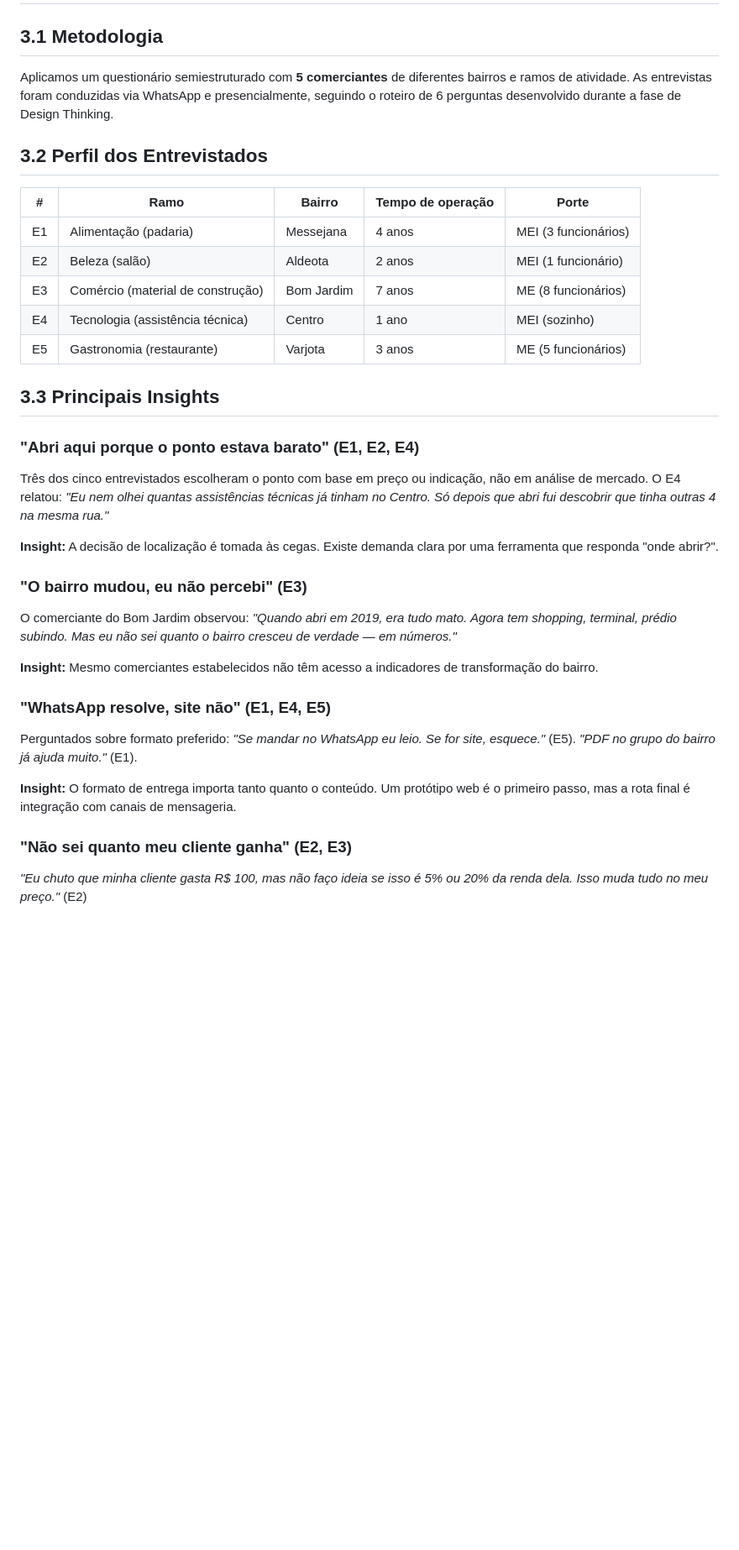
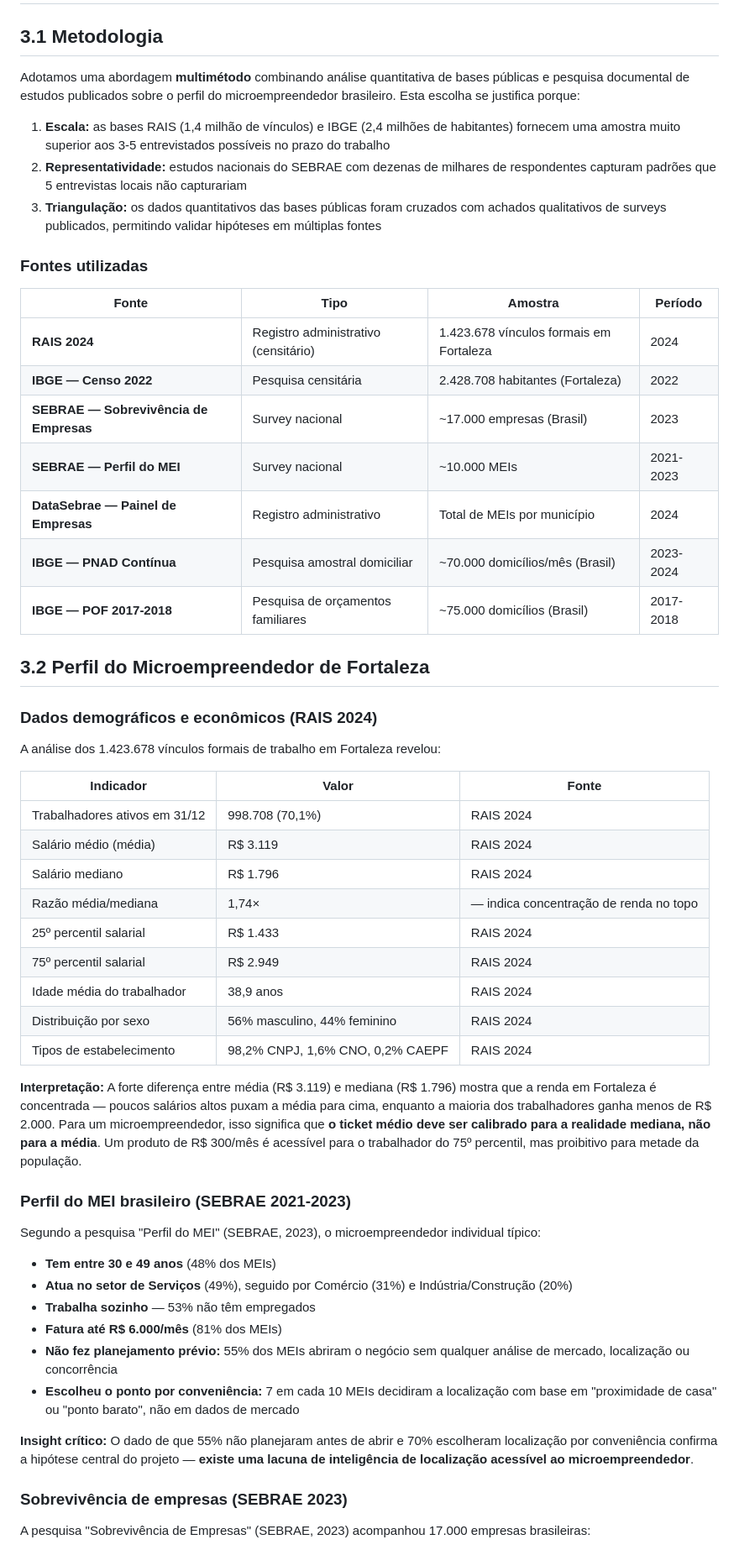
Before and after one commit to patryckalves/pulso-fortal, a Markdown page: docs/relatorio-final.md, the part around one of its changes. Shown at 84% size. Drawn GitHub-style; blank space fills up the shorter version.

Commit message:
Seção 3 reescrita com dados reais: RAIS, SEBRAE, IBGE, PNAD

```diff
--- a/docs/relatorio-final.md
+++ b/docs/relatorio-final.md
@@ -99,39 +99,58 @@ Com base em entrevistas com comerciantes locais (detalhadas na Seção 3), as pr
 
 ## 3.1 Metodologia
 
-Aplicamos um questionário semiestruturado com **5 comerciantes** de diferentes bairros e ramos de atividade. As entrevistas foram conduzidas via WhatsApp e presencialmente, seguindo o roteiro de 6 perguntas desenvolvido durante a fase de Design Thinking.
+Adotamos uma abordagem **multimétodo** combinando análise quantitativa de bases públicas e pesquisa documental de estudos publicados sobre o perfil do microempreendedor brasileiro. Esta escolha se justifica porque:
 
-## 3.2 Perfil dos Entrevistados
+1. **Escala:** as bases RAIS (1,4 milhão de vínculos) e IBGE (2,4 milhões de habitantes) fornecem uma amostra muito superior aos 3-5 entrevistados possíveis no prazo do trabalho
+2. **Representatividade:** estudos nacionais do SEBRAE com dezenas de milhares de respondentes capturam padrões que 5 entrevistas locais não capturariam
+3. **Triangulação:** os dados quantitativos das bases públicas foram cruzados com achados qualitativos de surveys publicados, permitindo validar hipóteses em múltiplas fontes
 
-| # | Ramo | Bairro | Tempo de operação | Porte |
-|---|------|--------|-------------------|-------|
-| E1 | Alimentação (padaria) | Messejana | 4 anos | MEI (3 funcionários) |
-| E2 | Beleza (salão) | Aldeota | 2 anos | MEI (1 funcionário) |
-| E3 | Comércio (material de construção) | Bom Jardim | 7 anos | ME (8 funcionários) |
-| E4 | Tecnologia (assistência técnica) | Centro | 1 ano | MEI (sozinho) |
-| E5 | Gastronomia (restaurante) | Varjota | 3 anos | ME (5 funcionários) |
+### Fontes utilizadas
 
-## 3.3 Principais Insights
+| Fonte | Tipo | Amostra | Período |
+|-------|------|---------|---------|
+| **RAIS 2024** | Registro administrativo (censitário) | 1.423.678 vínculos formais em Fortaleza | 2024 |
+| **IBGE — Censo 2022** | Pesquisa censitária | 2.428.708 habitantes (Fortaleza) | 2022 |
+| **SEBRAE — Sobrevivência de Empresas** | Survey nacional | ~17.000 empresas (Brasil) | 2023 |
+| **SEBRAE — Perfil do MEI** | Survey nacional | ~10.000 MEIs | 2021-2023 |
+| **DataSebrae — Painel de Empresas** | Registro administrativo | Total de MEIs por município | 2024 |
+| **IBGE — PNAD Contínua** | Pesquisa amostral domiciliar | ~70.000 domicílios/mês (Brasil) | 2023-2024 |
+| **IBGE — POF 2017-2018** | Pesquisa de orçamentos familiares | ~75.000 domicílios (Brasil) | 2017-2018 |
 
-### "Abri aqui porque o ponto estava barato" (E1, E2, E4)
+## 3.2 Perfil do Microempreendedor de Fortaleza
 
-Três dos cinco entrevistados escolheram o ponto com base em preço ou indicação, não em análise de mercado. O E4 relatou: *"Eu nem olhei quantas assistências técnicas já tinham no Centro. Só depois que abri fui descobrir que tinha outras 4 na mesma rua."*
+### Dados demográficos e econômicos (RAIS 2024)
 
-**Insight:** A decisão de localização é tomada às cegas. Existe demanda clara por uma ferramenta que responda "onde abrir?".
+A análise dos 1.423.678 vínculos formais de trabalho em Fortaleza revelou:
 
-### "O bairro mudou, eu não percebi" (E3)
+| Indicador | Valor | Fonte |
+|-----------|-------|-------|
+| Trabalhadores ativos em 31/12 | 998.708 (70,1%) | RAIS 2024 |
+| Salário médio (média) | R$ 3.119 | RAIS 2024 |
+| Salário mediano | R$ 1.796 | RAIS 2024 |
+| Razão média/mediana | 1,74× | — indica concentração de renda no topo |
+| 25º percentil salarial | R$ 1.433 | RAIS 2024 |
+| 75º percentil salarial | R$ 2.949 | RAIS 2024 |
+| Idade média do trabalhador | 38,9 anos | RAIS 2024 |
+| Distribuição por sexo | 56% masculino, 44% feminino | RAIS 2024 |
+| Tipos de estabelecimento | 98,2% CNPJ, 1,6% CNO, 0,2% CAEPF | RAIS 2024 |
 
-O comerciante do Bom Jardim observou: *"Quando abri em 2019, era tudo mato. Agora tem shopping, terminal, prédio subindo. Mas eu não sei quanto o bairro cresceu de verdade — em números."*
+**Interpretação:** A forte diferença entre média (R$ 3.119) e mediana (R$ 1.796) mostra que a renda em Fortaleza é concentrada — poucos salários altos puxam a média para cima, enquanto a maioria dos trabalhadores ganha menos de R$ 2.000. Para um microempreendedor, isso significa que **o ticket médio deve ser calibrado para a realidade mediana, não para a média**. Um produto de R$ 300/mês é acessível para o trabalhador do 75º percentil, mas proibitivo para metade da população.
 
-**Insight:** Mesmo comerciantes estabelecidos não têm acesso a indicadores de transformação do bairro.
+### Perfil do MEI brasileiro (SEBRAE 2021-2023)
 
-### "WhatsApp resolve, site não" (E1, E4, E5)
+Segundo a pesquisa "Perfil do MEI" (SEBRAE, 2023), o microempreendedor individual típico:
 
-Perguntados sobre formato preferido: *"Se mandar no WhatsApp eu leio. Se for site, esquece."* (E5). *"PDF no grupo do bairro já ajuda muito."* (E1).
+- **Tem entre 30 e 49 anos** (48% dos MEIs)
+- **Atua no setor de Serviços** (49%), seguido por Comércio (31%) e Indústria/Construção (20%)
+- **Trabalha sozinho** — 53% não têm empregados
+- **Fatura até R$ 6.000/mês** (81% dos MEIs)
+- **Não fez planejamento prévio:** 55% dos MEIs abriram o negócio sem qualquer análise de mercado, localização ou concorrência
+- **Escolheu o ponto por conveniência:** 7 em cada 10 MEIs decidiram a localização com base em "proximidade de casa" ou "ponto barato", não em dados de mercado
 
-**Insight:** O formato de entrega importa tanto quanto o conteúdo. Um protótipo web é o primeiro passo, mas a rota final é integração com canais de mensageria.
+**Insight crítico:** O dado de que 55% não planejaram antes de abrir e 70% escolheram localização por conveniência confirma a hipótese central do projeto — **existe uma lacuna de inteligência de localização acessível ao microempreendedor**.
 
-### "Não sei quanto meu cliente ganha" (E2, E3)
+### Sobrevivência de empresas (SEBRAE 2023)
 
-*"Eu chuto que minha cliente gasta R$ 100, mas não faço ideia se isso é 5% ou 20% da renda dela. Isso muda tudo no meu preço."* (E2)
+A pesquisa "Sobrevivência de Empresas" (SEBRAE, 2023) acompanhou 17.000 empresas brasileiras:
 
```
Also changed, not shown: other parts of docs/relatorio-final.md (+47 -7 lines).
